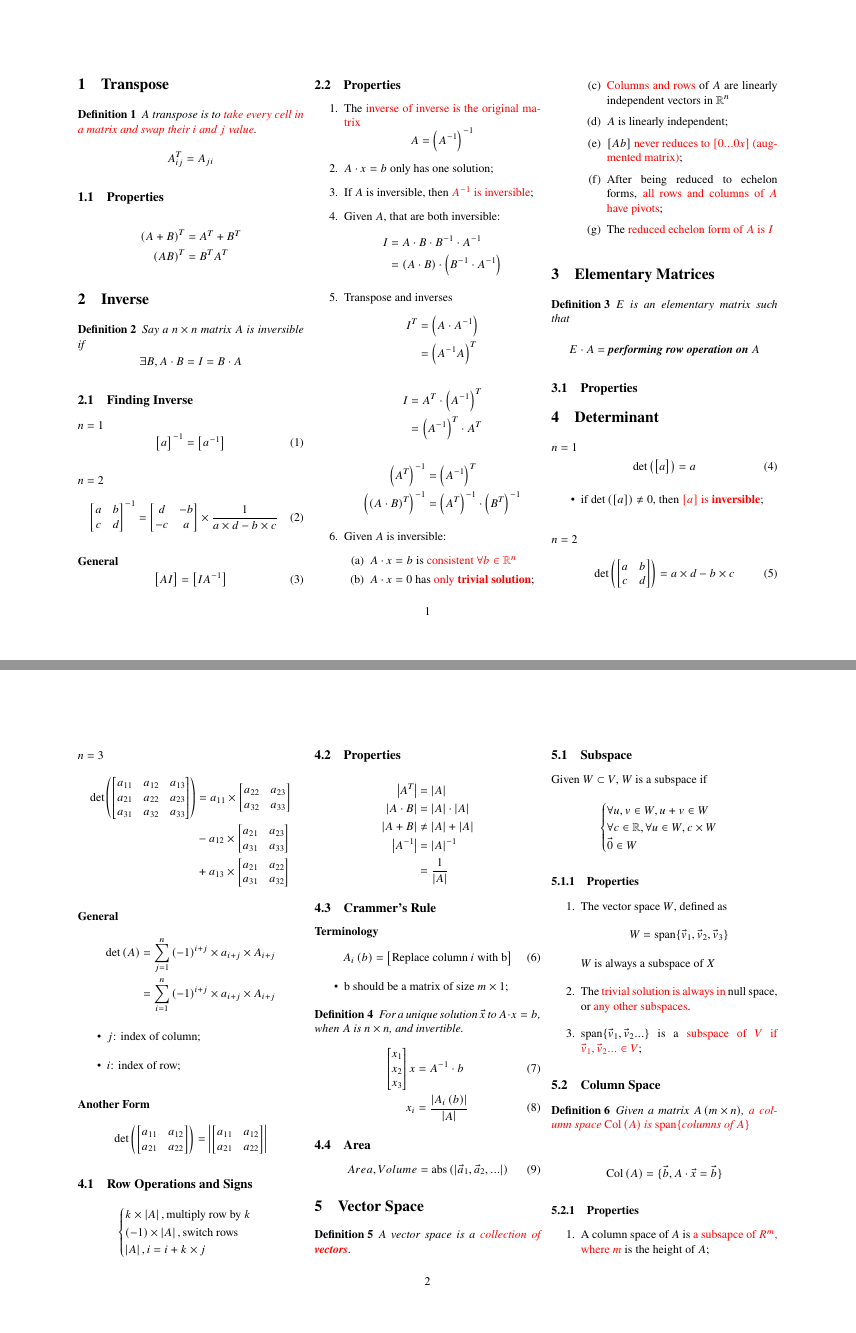
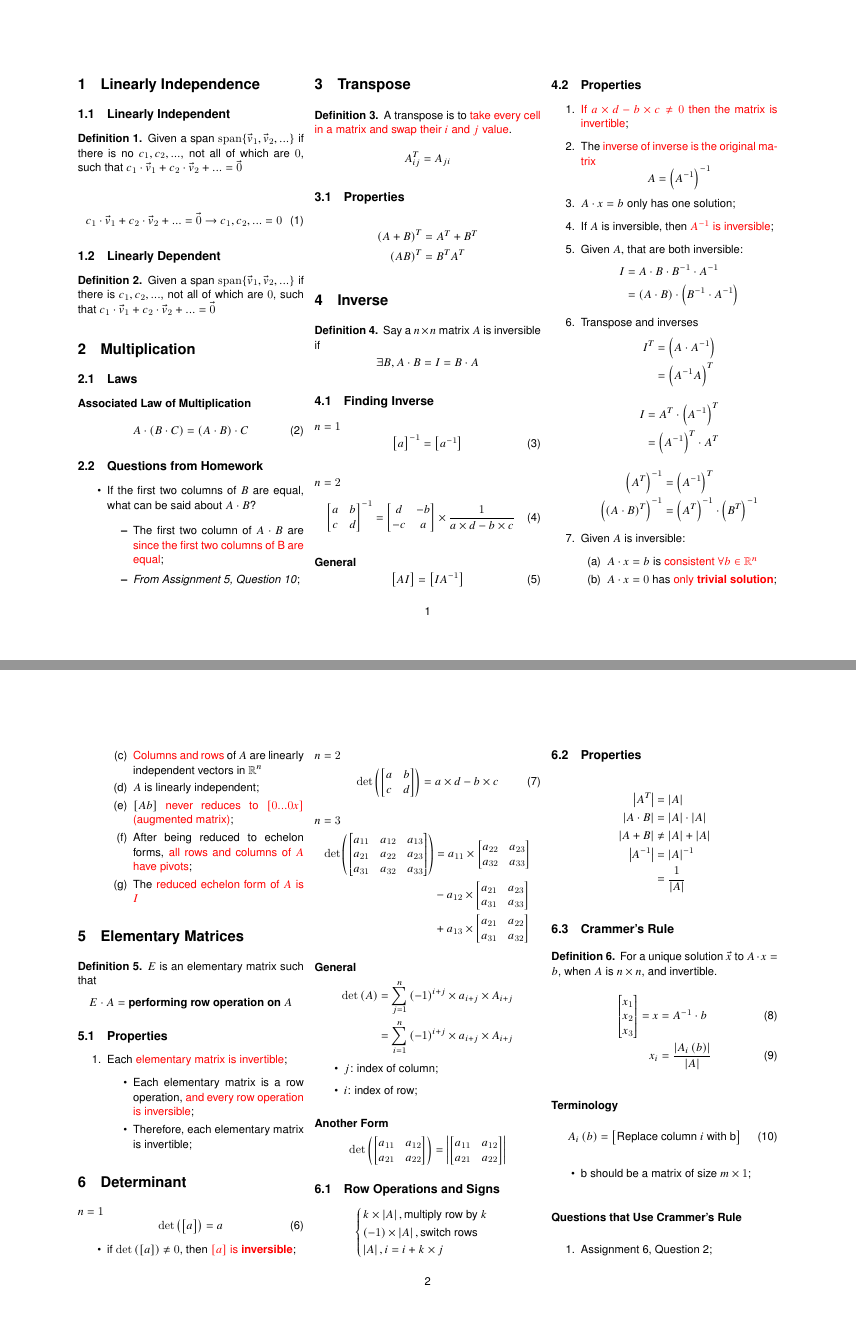
Before and after one commit to Zehua-Chen/linear-algebra-notes, a LaTeX document (math-225/midterm-2/index.tex, which reads math-225/midterm-2/topics/determinant.tex, math-225/midterm-2/topics/elementary_matrices.tex, math-225/midterm-2/topics/inverse.tex): pages 2 and 3 of 4, joined at a grey line. Compiled offline with pdfLaTeX.

Commit message:
[add] Add Missing Items Found During Reivew, Switch to Helvetic Font

```diff
--- a/math-225/midterm-2/index.tex
+++ b/math-225/midterm-2/index.tex
@@ -12,10 +23,6 @@
 \DeclareMathOperator{\col}{Col}
 \DeclareMathOperator{\determinant}{det}
 \DeclareMathOperator{\abs}{abs}
-
-\usepackage[english]{babel}
-
-\newtheorem{definition}{Definition}
 
 \usepackage[colorlinks]{hyperref}
 
--- a/math-225/midterm-2/topics/determinant.tex
+++ b/math-225/midterm-2/topics/determinant.tex
@@ -114,6 +114,20 @@
 
   \subsection{Crammer's Rule}
 
+    \begin{definition}
+      For a unique solution $ \vec{x} $ to $ A \cdot x = b $, when $ A $
+      is $ n \times n $, and invertible.
+      \begin{align}
+        \begin{bmatrix}
+          x_{1} \\
+          x_{2} \\
+          x_{3}
+        \end{bmatrix}
+        = x &= A^{-1} \cdot b \\
+        x_{i} &= \frac{ \left| A_{i} \left( b \right) \right| }{ \left| A \right| }
+      \end{align}
+    \end{definition}
+
     \paragraph{Terminology}
     \begin{equation}
       A_{i} \left( b \right) =
@@ -126,19 +140,10 @@
       \item b should be a matrix of size $ m \times 1 $;
     \end{itemize}
 
-    \begin{definition}
-      For a unique solution $ \vec{x} $ to $ A \cdot x = b $, when $ A $
-      is $ n \times n $, and invertible.
-      \begin{align}
-        \begin{bmatrix}
-          x_{1} \\
-          x_{2} \\
-          x_{3}
-        \end{bmatrix}
-        x &= A^{-1} \cdot b \\
-        x_{i} &= \frac{ \left| A_{i} \left( b \right) \right| }{ \left| A \right| }
-      \end{align}
-    \end{definition}
+    \paragraph{Questions that Use Crammer's Rule}
+    \begin{enumerate}
+      \item Assignment 6, Question 2;
+    \end{enumerate}
 
   \subsection{Area}
 
--- a/math-225/midterm-2/topics/elementary_matrices.tex
+++ b/math-225/midterm-2/topics/elementary_matrices.tex
@@ -8,3 +8,12 @@
 \end{definition}
 
 \subsection{Properties}
+
+  \begin{enumerate}
+    \item Each \highlight{elementary matrix is invertible};
+    \begin{itemize}
+      \item Each elementary matrix is a row operation,
+      \highlight{and every row operation is inversible};
+      \item Therefore, each elementary matrix is invertible;
+    \end{itemize}
+  \end{enumerate}
--- a/math-225/midterm-2/topics/inverse.tex
+++ b/math-225/midterm-2/topics/inverse.tex
@@ -48,6 +48,9 @@
 \subsection{Properties}
 
   \begin{enumerate}
+    \item \highlight{If $ a \times d - b \times c \ne 0 $ then
+    the matrix is invertible};
+
     \item The \highlight{inverse of inverse is the original matrix}
     \begin{displaymath}
       A = \left( A^{-1} \right)^{-1}
--- /dev/null
+++ b/math-225/midterm-2/topics/linearly_independence.tex
@@ -0,0 +1,22 @@
+\section{Linearly Independence}
+
+\subsection{Linearly Independent}
+
+  \begin{definition}
+    Given a span $ \spn \{ \vec{v}_{1}, \vec{v}_{2}, ... \} $
+    if there is no $ c_{1}, c_{2}, ... $, not all of which are $ 0 $,
+    such that $ c_{1} \cdot \vec{v}_{1} + c_{2} \cdot \vec{v}_{2} + ... = \vec{0} $
+  \end{definition}
+  \begin{equation}
+    c_{1} \cdot \vec{v}_{1} + c_{2} \cdot \vec{v}_{2} + ... = \vec{0}
+    \rightarrow
+    c_{1}, c_{2}, ... = 0
+  \end{equation}
+
+\subsection{Linearly Dependent}
+
+  \begin{definition}
+    Given a span $ \spn \{ \vec{v}_{1}, \vec{v}_{2}, ... \} $
+    if there is $ c_{1}, c_{2}, ... $, not all of which are $ 0 $,
+    such that $ c_{1} \cdot \vec{v}_{1} + c_{2} \cdot \vec{v}_{2} + ... = \vec{0} $
+  \end{definition}
--- /dev/null
+++ b/math-225/midterm-2/topics/multiplication.tex
@@ -0,0 +1,24 @@
+\section{Multiplication}
+
+  \subsection{Laws}
+
+    \paragraph{Associated Law of Multiplication}
+    \begin{equation}
+      A \cdot \left( B \cdot C \right) = \left( A \cdot B \right) \cdot C
+    \end{equation}
+
+  \subsection{Questions from Homework}
+
+    \begin{itemize}
+      % Assignment 5, Question 10
+      \item If the first two columns of $ B $ are equal, what can be said
+      about $ A \cdot B $?
+      \begin{itemize}
+        \item The first two column of $ A \cdot B $ are \highlight{
+        since the first two columns of B are equal};
+
+        % Source
+        \item \textit{From Assignment 5, Question 10};
+      \end{itemize}
+
+    \end{itemize}
```
Also changed, not shown: math-225/midterm-2/Makefile, math-225/midterm-2/index.tex (15 more changed lines), math-225/midterm-2/topics/inverse.tex (1 more changed lines).
